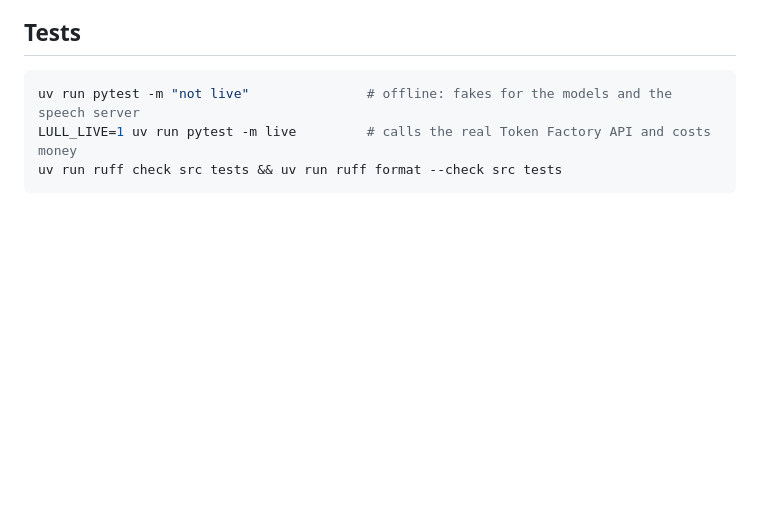
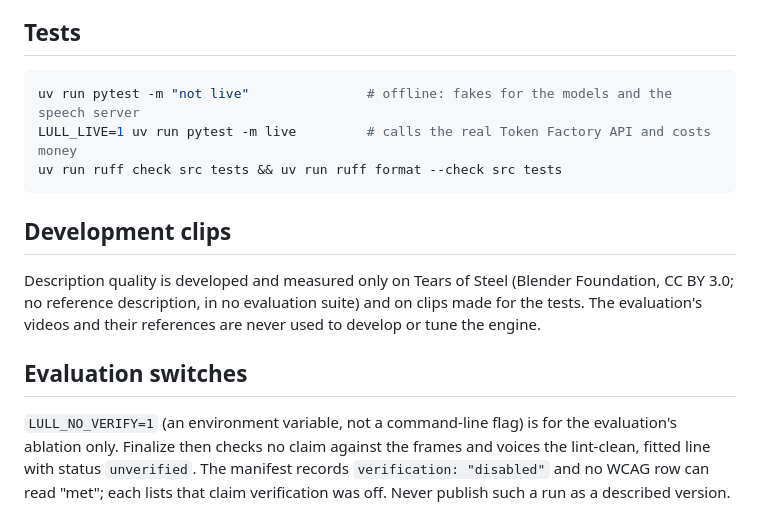
Before and after one commit to RaYYeR220/lull, a Markdown page: engine/README.md, the part around the change. Rendered like a GitHub page; blank space fills up the shorter version.

Commit message:
engine: README notes the development clips and the evaluation switch
Quality work is developed and measured on Tears of Steel and synthetic clips only; LULL_NO_VERIFY is documented under Evaluation switches.

````diff
--- a/engine/README.md
+++ b/engine/README.md
@@ -124,3 +124,17 @@ uv run pytest -m "not live"               # offline: fakes for the models and th
 LULL_LIVE=1 uv run pytest -m live         # calls the real Token Factory API and costs money
 uv run ruff check src tests && uv run ruff format --check src tests
 ```
+
+## Development clips
+
+Description quality is developed and measured only on Tears of Steel (Blender Foundation, CC BY
+3.0; no reference description, in no evaluation suite) and on clips made for the tests. The
+evaluation's videos and their references are never used to develop or tune the engine.
+
+## Evaluation switches
+
+`LULL_NO_VERIFY=1` (an environment variable, not a command-line flag) is for the evaluation's
+ablation only. Finalize then checks no claim against the frames and voices the lint-clean,
+fitted line with status `unverified`. The manifest records `verification: "disabled"` and no
+WCAG row can read "met"; each lists that claim verification was off. Never publish such a run
+as a described version.
````
